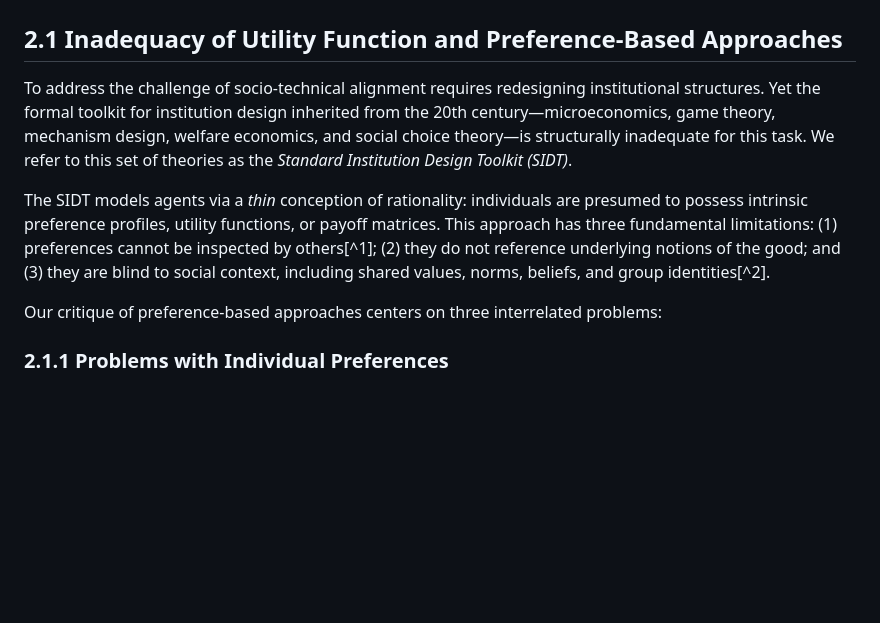
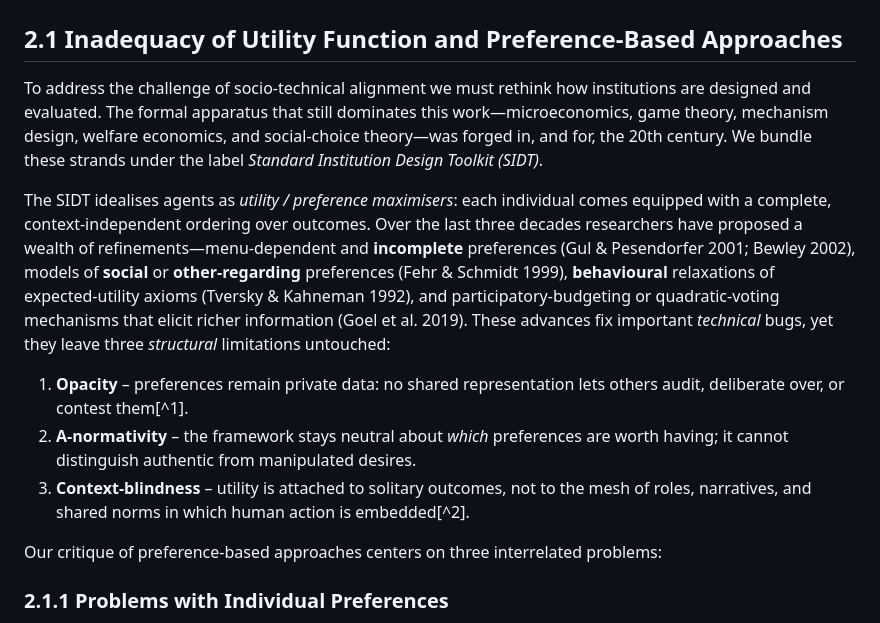
Before and after one commit to meaningalignment/coaligning, a Markdown page: 2-existing_toolkits.md, the part around the change. Drawn GitHub-style; blank space fills up the shorter version.

Commit message:
pref-o3-tweaks

```diff
--- a/2-existing_toolkits.md
+++ b/2-existing_toolkits.md
@@ -2,9 +2,13 @@
 
 ## 2.1 Inadequacy of Utility Function and Preference-Based Approaches
 
-To address the challenge of socio-technical alignment requires redesigning institutional structures. Yet the formal toolkit for institution design inherited from the 20th century—microeconomics, game theory, mechanism design, welfare economics, and social choice theory—is structurally inadequate for this task. We refer to this set of theories as the *Standard Institution Design Toolkit (SIDT)*.
+To address the challenge of socio‑technical alignment we must rethink how institutions are designed and evaluated.  The formal apparatus that still dominates this work—microeconomics, game theory, mechanism design, welfare economics, and social‑choice theory—was forged in, and for, the 20th century.  We bundle these strands under the label *Standard Institution Design Toolkit (SIDT)*.
 
-The SIDT models agents via a *thin* conception of rationality: individuals are presumed to possess intrinsic preference profiles, utility functions, or payoff matrices. This approach has three fundamental limitations: (1) preferences cannot be inspected by others[^1]; (2) they do not reference underlying notions of the good; and (3) they are blind to social context, including shared values, norms, beliefs, and group identities[^2].
+The SIDT idealises agents as *utility / preference maximisers*: each individual comes equipped with a complete, context‑independent ordering over outcomes.  Over the last three decades researchers have proposed a wealth of refinements—menu‑dependent and **incomplete** preferences (Gul & Pesendorfer 2001; Bewley 2002), models of **social** or **other‑regarding** preferences (Fehr & Schmidt 1999), **behavioural** relaxations of expected‑utility axioms (Tversky & Kahneman 1992), and participatory‑budgeting or quadratic‑voting mechanisms that elicit richer information (Goel et al. 2019).  These advances fix important *technical* bugs, yet they leave three *structural* limitations untouched:
+
+1. **Opacity** – preferences remain private data: no shared representation lets others audit, deliberate over, or contest them[^1].
+2. **A‑normativity** – the framework stays neutral about *which* preferences are worth having; it cannot distinguish authentic from manipulated desires.
+3. **Context‑blindness** – utility is attached to solitary outcomes, not to the mesh of roles, narratives, and shared norms in which human action is embedded[^2].
 
 Our critique of preference-based approaches centers on three interrelated problems:
 
```
